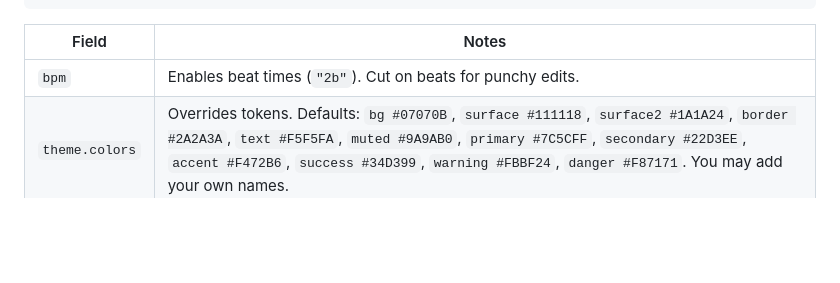
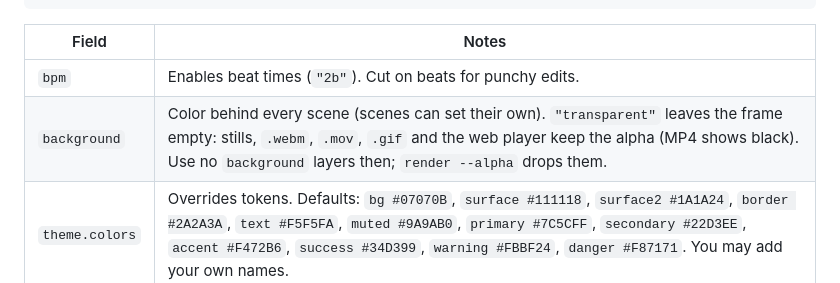
Before and after one commit to b9llach/bemotion, a Markdown page: docs/SPEC.md, the part around the change. Drawn GitHub-style; blank space fills up the shorter version.

```diff
--- a/docs/SPEC.md
+++ b/docs/SPEC.md
@@ -34,6 +34,7 @@ A Bemotion video is one JSON file. It describes scenes, layers, animation and ca
 | Field | Notes |
 |---|---|
 | `bpm` | Enables beat times (`"2b"`). Cut on beats for punchy edits. |
+| `background` | Color behind every scene (scenes can set their own). `"transparent"` leaves the frame empty: stills, `.webm`, `.mov`, `.gif` and the web player keep the alpha (MP4 shows black). Use no `background` layers then; `render --alpha` drops them. |
 | `theme.colors` | Overrides tokens. Defaults: `bg #07070B`, `surface #111118`, `surface2 #1A1A24`, `border #2A2A3A`, `text #F5F5FA`, `muted #9A9AB0`, `primary #7C5CFF`, `secondary #22D3EE`, `accent #F472B6`, `success #34D399`, `warning #FBBF24`, `danger #F87171`. You may add your own names. |
 | `theme.fonts` | Maps `display`, `body`, `mono` (or any alias) to a family. |
 | `fonts` | Custom `.woff`, `.ttf` or `.otf` files, relative to the spec file. Not `.woff2`. |
```
Also changed, not shown: README.md (+18 -0 lines).
